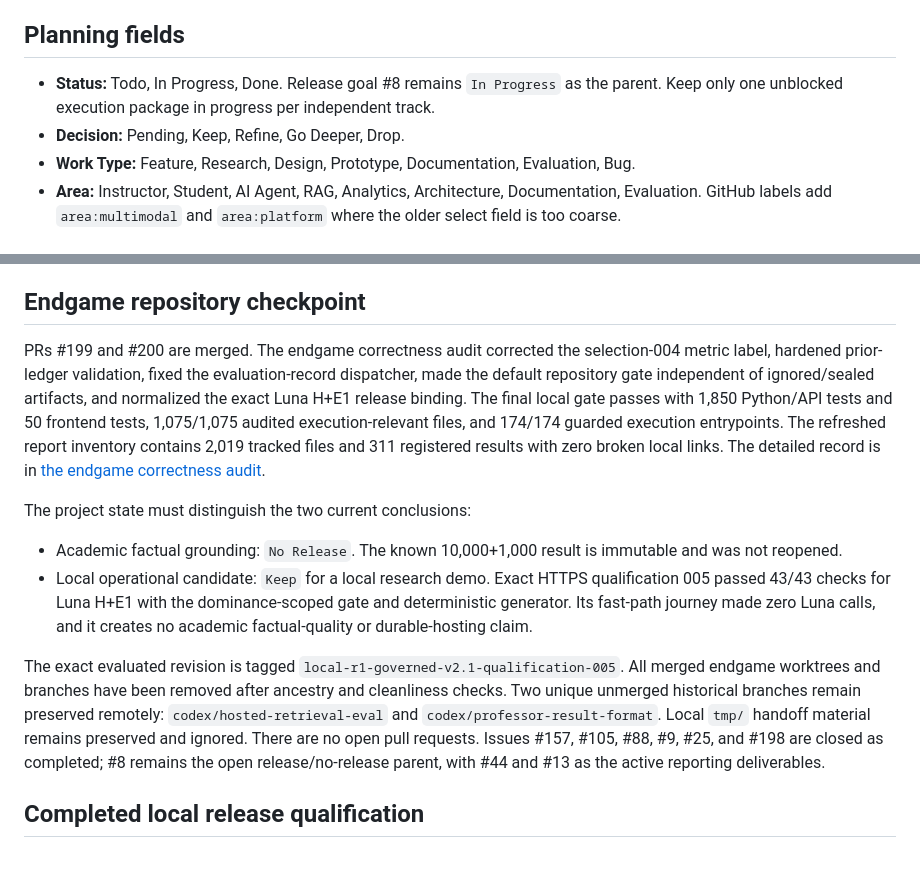
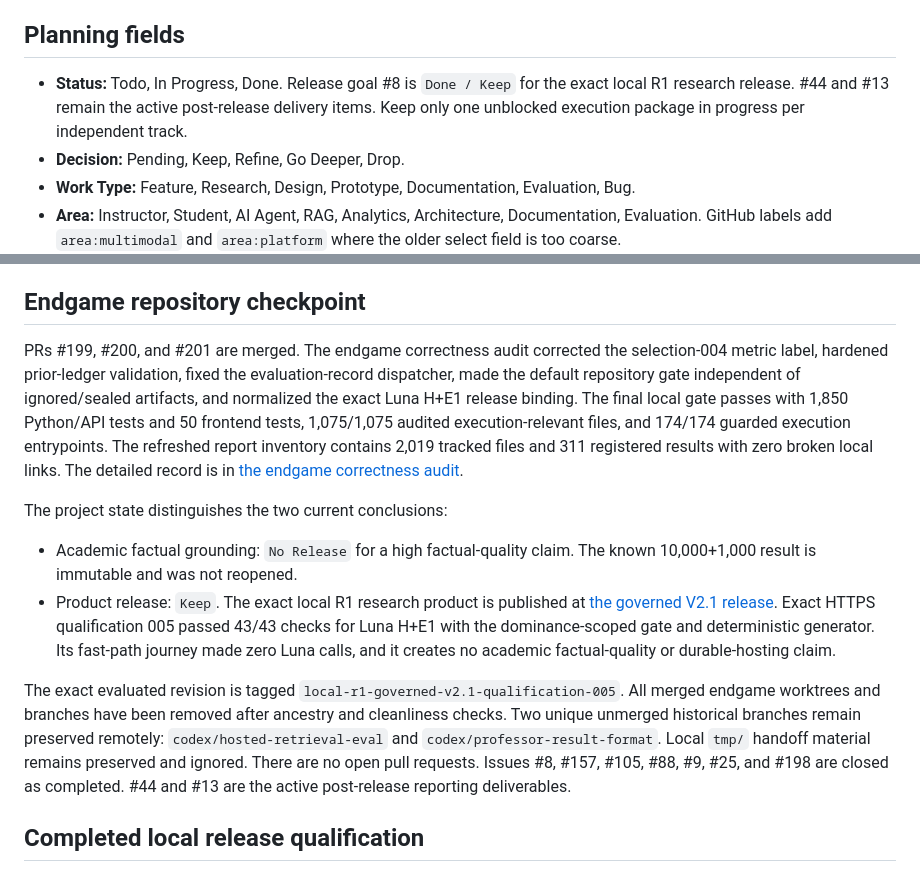
Before and after one commit to horiiiiii032929/digital-twin, a Markdown page: docs/github-project.md, 2 parts joined by grey strips. Drawn GitHub-style.

```diff
--- a/docs/github-project.md
+++ b/docs/github-project.md
@@ -11,8 +11,9 @@ evaluation, and delivery work.
 
 ## Planning fields
 
-- **Status:** Todo, In Progress, Done. Release goal #8 remains `In Progress` as
-  the parent. Keep only one unblocked execution package in progress per
+- **Status:** Todo, In Progress, Done. Release goal #8 is `Done / Keep` for the
+  exact local R1 research release. #44 and #13 remain the active post-release
+  delivery items. Keep only one unblocked execution package in progress per
   independent track.
 - **Decision:** Pending, Keep, Refine, Go Deeper, Drop.
 - **Work Type:** Feature, Research, Design, Prototype, Documentation,
@@ -32,7 +33,7 @@ the release-critical path.
 
 ## Endgame repository checkpoint
 
-PRs #199 and #200 are merged. The endgame correctness audit corrected
+PRs #199, #200, and #201 are merged. The endgame correctness audit corrected
 the selection-004 metric label, hardened prior-ledger validation, fixed the
 evaluation-record dispatcher, made the default repository gate independent of
 ignored/sealed artifacts, and normalized the exact Luna H+E1 release binding.
@@ -42,14 +43,16 @@ entrypoints. The refreshed report inventory contains 2,019 tracked files and
 311 registered results with zero broken local links. The detailed record is in
 [the endgame correctness audit](../reports/repository-endgame-correctness-audit-2026-09-04.md).
 
-The project state must distinguish the two current conclusions:
+The project state distinguishes the two current conclusions:
 
-- Academic factual grounding: `No Release`. The known 10,000+1,000 result is
-  immutable and was not reopened.
-- Local operational candidate: `Keep` for a local research demo. Exact HTTPS
-  qualification 005 passed 43/43 checks for Luna H+E1 with the dominance-scoped
-  gate and deterministic generator. Its fast-path journey made zero Luna calls,
-  and it creates no academic factual-quality or durable-hosting claim.
+- Academic factual grounding: `No Release` for a high factual-quality claim.
+  The known 10,000+1,000 result is immutable and was not reopened.
+- Product release: `Keep`. The exact local R1 research product is published at
+  [the governed V2.1 release](https://github.com/horiiiiii032929/digital-twin/releases/tag/local-r1-governed-v2.1-qualification-005).
+  Exact HTTPS qualification 005 passed 43/43 checks for Luna H+E1 with the
+  dominance-scoped gate and deterministic generator. Its fast-path journey made
+  zero Luna calls, and it creates no academic factual-quality or durable-hosting
+  claim.
 
 The exact evaluated revision is tagged
 `local-r1-governed-v2.1-qualification-005`. All merged endgame worktrees and
@@ -57,9 +60,8 @@ branches have been removed after ancestry and cleanliness checks. Two unique
 unmerged historical branches remain preserved remotely:
 `codex/hosted-retrieval-eval` and `codex/professor-result-format`. Local `tmp/`
 handoff material remains preserved and ignored. There are no open pull
-requests. Issues #157, #105, #88, #9, #25, and #198 are closed as completed;
-#8 remains the open release/no-release parent, with #44 and #13 as the active
-reporting deliverables.
+requests. Issues #8, #157, #105, #88, #9, #25, and #198 are closed as
+completed. #44 and #13 are the active post-release reporting deliverables.
 
 ## Completed local release qualification
 
```
Also changed, not shown: docs/current-status.md (+28 -29 lines), docs/release-plan.md (+15 -7 lines).
